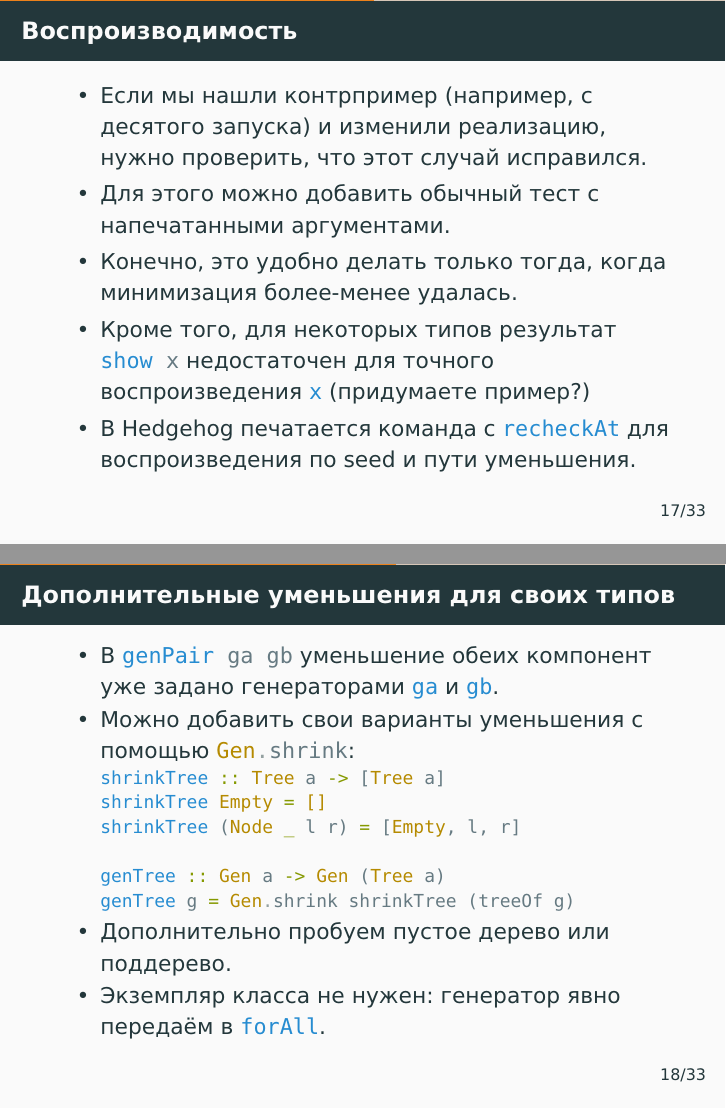
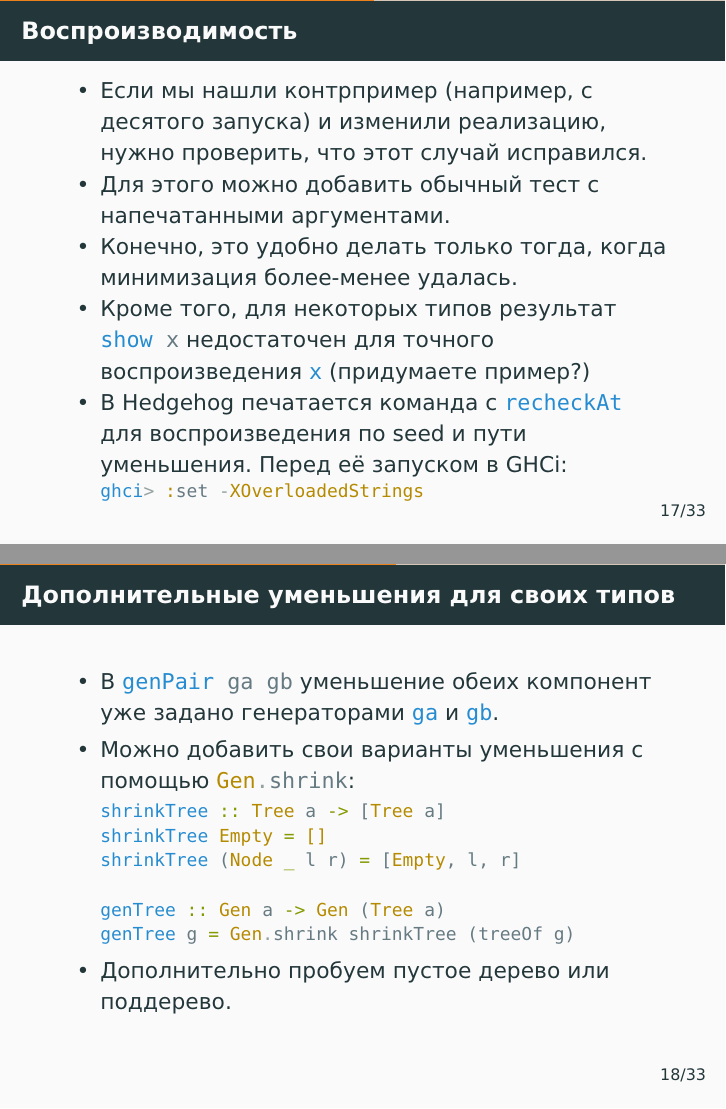
Before and after one commit to alexeyr/miet-haskell-course, LaTeX slides (lecture12_property_testing.tex): pages 41 and 42 of 66, joined at a grey line. The pictures show the PDF file lecture12_property_testing.pdf that the author committed with the source.

Commit message:
Уточнить воспроизводимость тестов и примеры пограничных значений

```diff
--- a/lecture12_property_testing.tex
+++ b/lecture12_property_testing.tex
@@ -291,6 +291,10 @@
     \item Конечно, это удобно делать только тогда, когда минимизация более-менее удалась.
     \item Кроме того, для некоторых типов результат \haskinline|show x| недостаточен для точного воспроизведения \haskinline|x| (придумаете пример?)
     \item В Hedgehog печатается команда с \href{https://hackage.haskell.org/package/hedgehog/docs/Hedgehog.html#v:recheckAt}{\haskinline|recheckAt|} для воспроизведения по seed и пути уменьшения.
+          Перед её запуском в GHCi:
+          \begin{haskellsmall}
+            ghci> :set -XOverloadedStrings
+          \end{haskellsmall}
   \end{itemize}
 \end{frame}
 
@@ -308,7 +312,6 @@
             genTree g = Gen.shrink shrinkTree (treeOf g)
           \end{haskellsmall}
     \item Дополнительно пробуем пустое дерево или поддерево.
-    \item Экземпляр класса не нужен: генератор явно передаём в \haskinline|forAll|.
   \end{itemize}
 \end{frame}
 
```
Also changed, not shown: lecture12_property_testing.pdf, lecture12_property_testing.tex (2 more changed lines).
